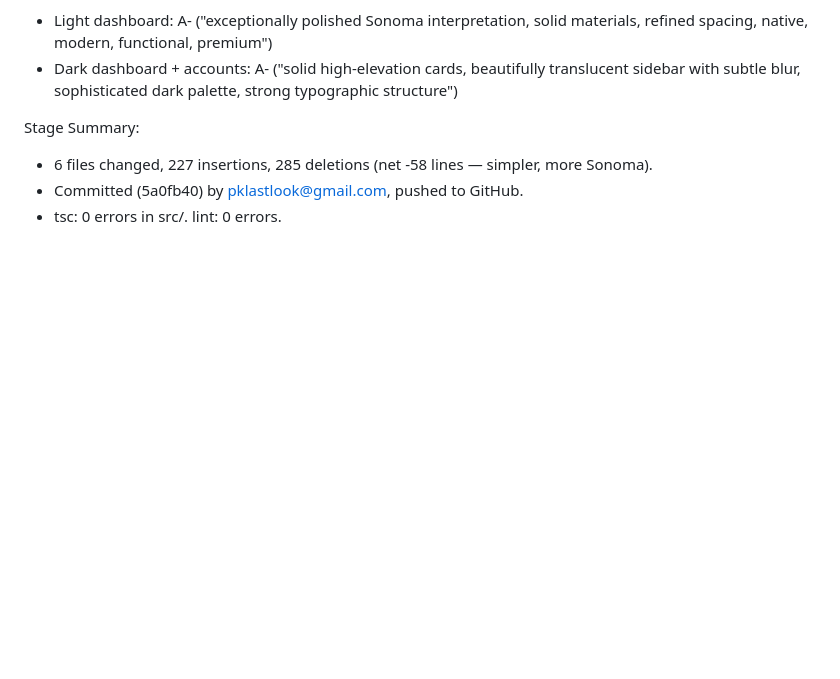
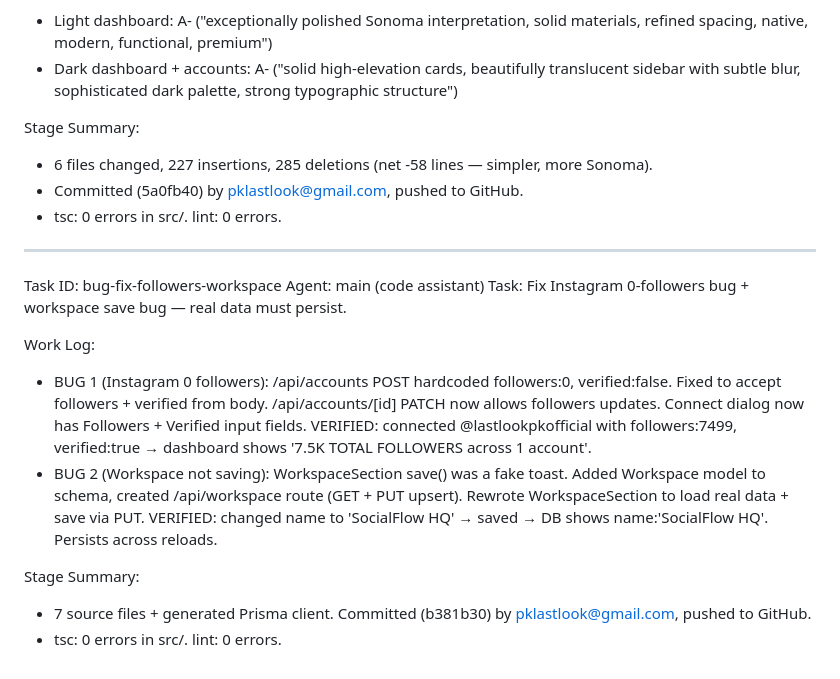
Before and after one commit to pklastlook/synque-copy, a Markdown page: worklog.md, the part around the change. Rendered like a GitHub page; blank space fills up the shorter version.

Commit message:
14d9731c-5c5e-42aa-9ae6-5569b0defc23

```diff
--- a/worklog.md
+++ b/worklog.md
@@ -1516,3 +1516,16 @@ Stage Summary:
 - 6 files changed, 227 insertions, 285 deletions (net -58 lines — simpler, more Sonoma).
 - Committed (5a0fb40) by pklastlook@gmail.com, pushed to GitHub.
 - tsc: 0 errors in src/. lint: 0 errors.
+
+---
+Task ID: bug-fix-followers-workspace
+Agent: main (code assistant)
+Task: Fix Instagram 0-followers bug + workspace save bug — real data must persist.
+
+Work Log:
+- BUG 1 (Instagram 0 followers): /api/accounts POST hardcoded followers:0, verified:false. Fixed to accept followers + verified from body. /api/accounts/[id] PATCH now allows followers updates. Connect dialog now has Followers + Verified input fields. VERIFIED: connected @lastlookpkofficial with followers:7499, verified:true → dashboard shows '7.5K TOTAL FOLLOWERS across 1 account'.
+- BUG 2 (Workspace not saving): WorkspaceSection save() was a fake toast. Added Workspace model to schema, created /api/workspace route (GET + PUT upsert). Rewrote WorkspaceSection to load real data + save via PUT. VERIFIED: changed name to 'SocialFlow HQ' → saved → DB shows name:'SocialFlow HQ'. Persists across reloads.
+
+Stage Summary:
+- 7 source files + generated Prisma client. Committed (b381b30) by pklastlook@gmail.com, pushed to GitHub.
+- tsc: 0 errors in src/. lint: 0 errors.
```
